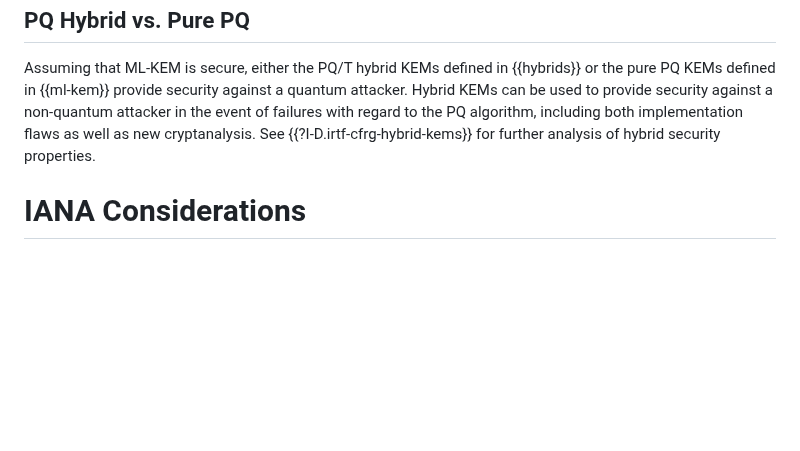
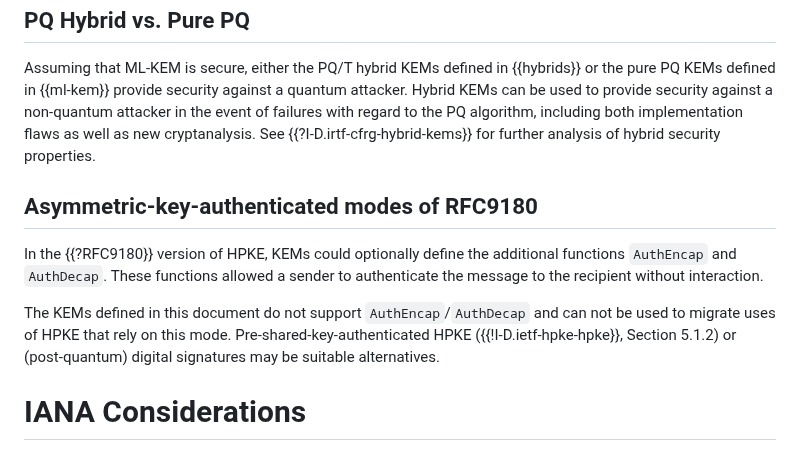
Before and after one commit to hpkewg/hpke-pq, a Markdown page: draft-ietf-hpke-pq.md, the part around the change. Rendered like a GitHub page; blank space fills up the shorter version.

Commit message:
Auth modes of RFC9180 and limitations of KEMs

```diff
--- a/draft-ietf-hpke-pq.md
+++ b/draft-ietf-hpke-pq.md
@@ -333,6 +333,17 @@ including both implementation flaws as well as new cryptanalysis. See
 {{?I-D.irtf-cfrg-hybrid-kems}} for further analysis of hybrid security
 properties.
 
+## Asymmetric-key-authenticated modes of RFC9180
+
+In the {{?RFC9180}} version of HPKE, KEMs could optionally define the
+additional functions `AuthEncap` and `AuthDecap`. These functions allowed
+a sender to authenticate the message to the recipient without interaction.
+
+The KEMs defined in this document do not support `AuthEncap`/`AuthDecap` and
+can not be used to migrate uses of HPKE that rely on this mode.
+Pre-shared-key-authenticated HPKE ({{!I-D.ietf-hpke-hpke}}, Section 5.1.2)
+or (post-quantum) digital signatures may be suitable alternatives.
+
 # IANA Considerations
 
 This section requests that IANA perform three actions:
```
